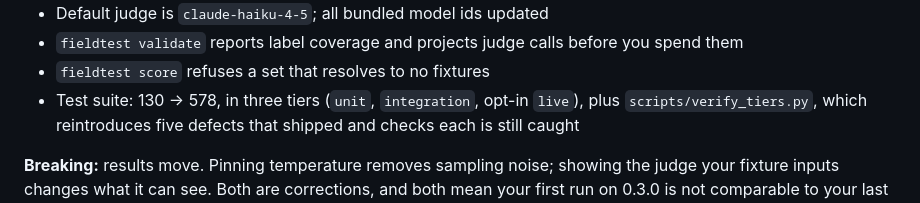
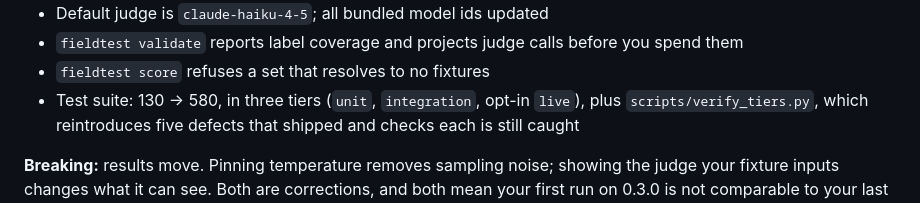
Before and after one commit to gmitt98/fieldtest, a Markdown page: CHANGELOG.md, the part around the change. Drawn GitHub-style.

Commit message:
Reconcile the test count after rebasing onto #34

```diff
--- a/CHANGELOG.md
+++ b/CHANGELOG.md
@@ -372,7 +372,7 @@ a literal string.
 - Default judge is `claude-haiku-4-5`; all bundled model ids updated
 - `fieldtest validate` reports label coverage and projects judge calls before you spend them
 - `fieldtest score` refuses a set that resolves to no fixtures
-- Test suite: 130 → 578, in three tiers (`unit`, `integration`, opt-in `live`),
+- Test suite: 130 → 580, in three tiers (`unit`, `integration`, opt-in `live`),
   plus `scripts/verify_tiers.py`, which reintroduces five defects that shipped
   and checks each is still caught
 
```
